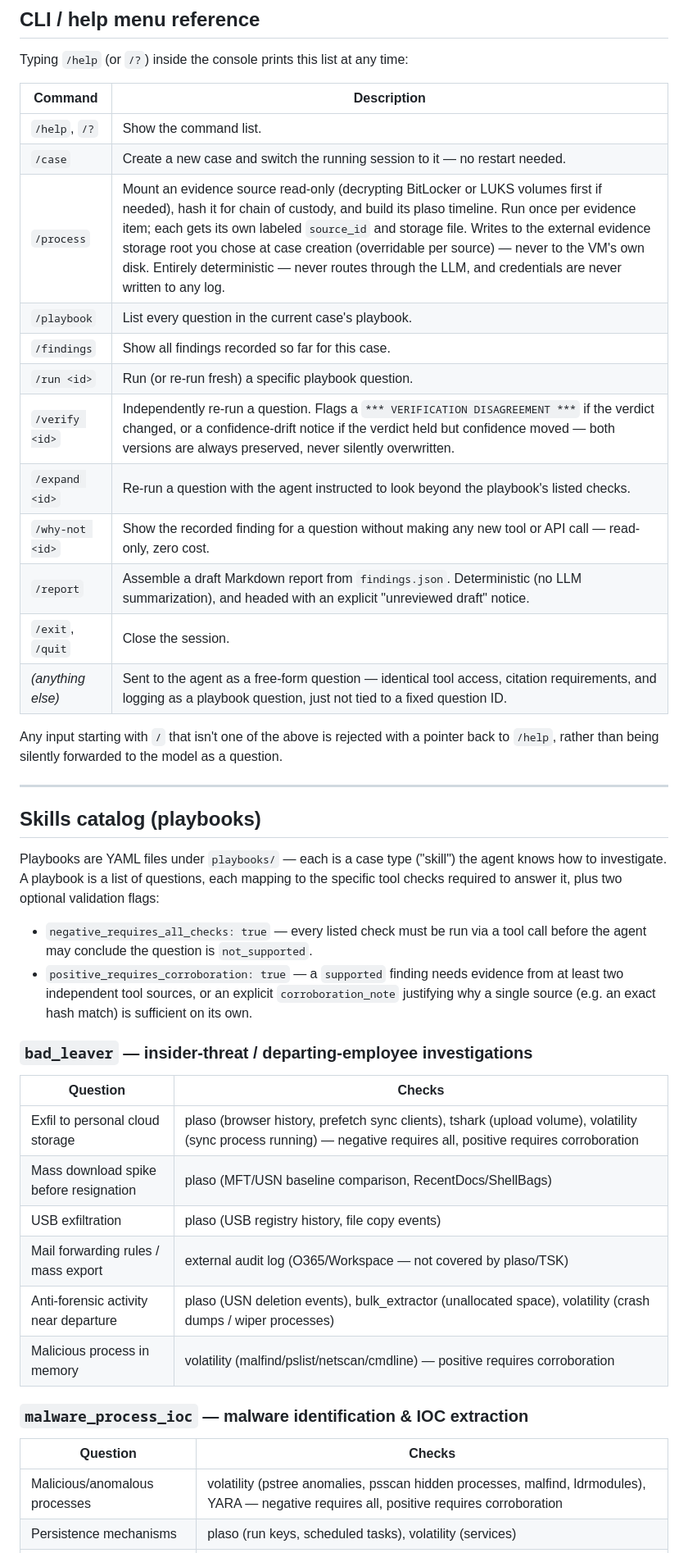
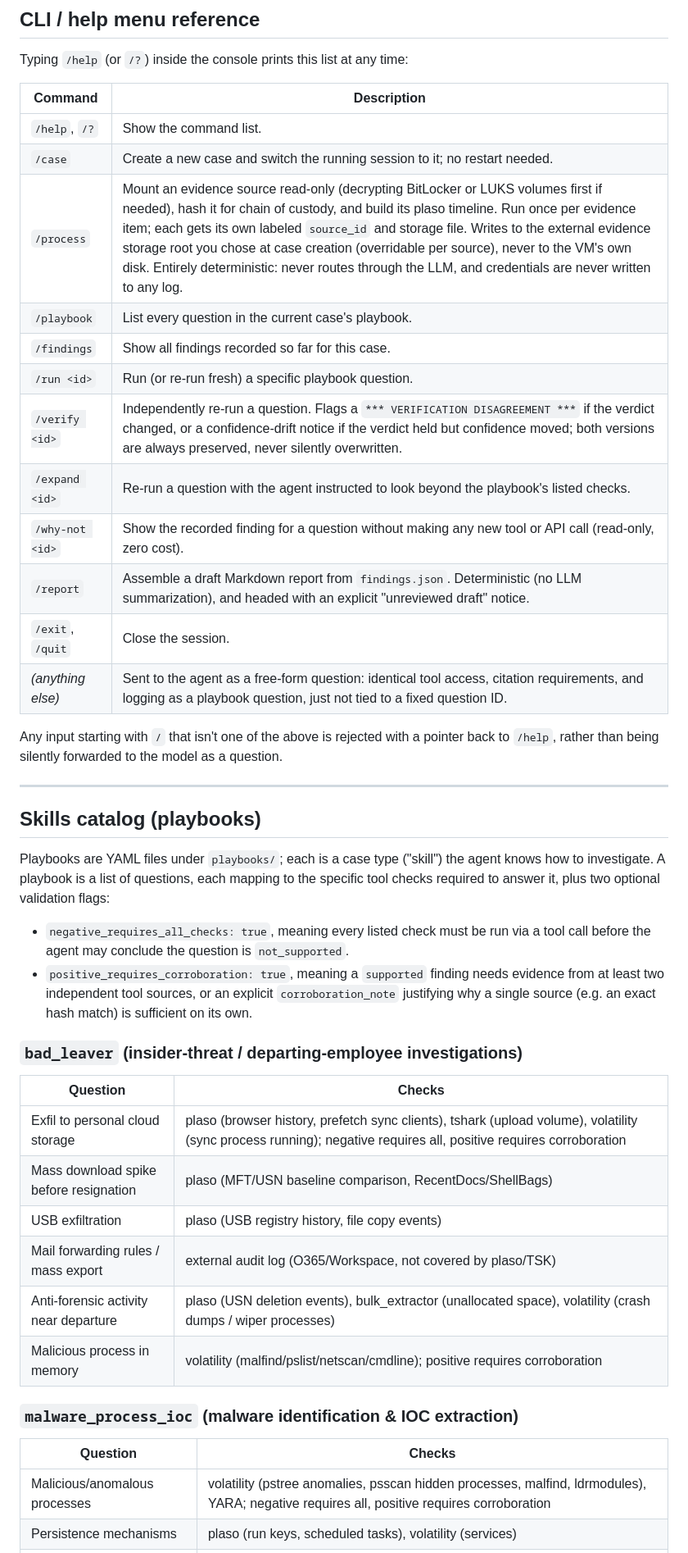
Before and after one commit to sdshook/Tools, a Markdown page: FORVM/README.md, the part around one of its changes. Shown at 82% size. GitHub-like rendering.

```diff
--- a/FORVM/README.md
+++ b/FORVM/README.md
@@ -170,17 +170,17 @@ Typing `/help` (or `/?`) inside the console prints this list at any time:
 | Command | Description |
 |---|---|
 | `/help`, `/?` | Show the command list. |
-| `/case` | Create a new case and switch the running session to it — no restart needed. |
-| `/process` | Mount an evidence source read-only (decrypting BitLocker or LUKS volumes first if needed), hash it for chain of custody, and build its plaso timeline. Run once per evidence item; each gets its own labeled `source_id` and storage file. Writes to the external evidence storage root you chose at case creation (overridable per source) — never to the VM's own disk. Entirely deterministic — never routes through the LLM, and credentials are never written to any log. |
+| `/case` | Create a new case and switch the running session to it; no restart needed. |
+| `/process` | Mount an evidence source read-only (decrypting BitLocker or LUKS volumes first if needed), hash it for chain of custody, and build its plaso timeline. Run once per evidence item; each gets its own labeled `source_id` and storage file. Writes to the external evidence storage root you chose at case creation (overridable per source), never to the VM's own disk. Entirely deterministic: never routes through the LLM, and credentials are never written to any log. |
 | `/playbook` | List every question in the current case's playbook. |
 | `/findings` | Show all findings recorded so far for this case. |
 | `/run <id>` | Run (or re-run fresh) a specific playbook question. |
-| `/verify <id>` | Independently re-run a question. Flags a `*** VERIFICATION DISAGREEMENT ***` if the verdict changed, or a confidence-drift notice if the verdict held but confidence moved — both versions are always preserved, never silently overwritten. |
+| `/verify <id>` | Independently re-run a question. Flags a `*** VERIFICATION DISAGREEMENT ***` if the verdict changed, or a confidence-drift notice if the verdict held but confidence moved; both versions are always preserved, never silently overwritten. |
 | `/expand <id>` | Re-run a question with the agent instructed to look beyond the playbook's listed checks. |
-| `/why-not <id>` | Show the recorded finding for a question without making any new tool or API call — read-only, zero cost. |
+| `/why-not <id>` | Show the recorded finding for a question without making any new tool or API call (read-only, zero cost). |
 | `/report` | Assemble a draft Markdown report from `findings.json`. Deterministic (no LLM summarization), and headed with an explicit "unreviewed draft" notice. |
 | `/exit`, `/quit` | Close the session. |
-| *(anything else)* | Sent to the agent as a free-form question — identical tool access, citation requirements, and logging as a playbook question, just not tied to a fixed question ID. |
+| *(anything else)* | Sent to the agent as a free-form question: identical tool access, citation requirements, and logging as a playbook question, just not tied to a fixed question ID. |
 
 Any input starting with `/` that isn't one of the above is rejected with
 a pointer back to `/help`, rather than being silently forwarded to the
@@ -190,31 +190,31 @@ model as a question.
 
 ## Skills catalog (playbooks)
 
-Playbooks are YAML files under `playbooks/` — each is a case type
+Playbooks are YAML files under `playbooks/`; each is a case type
 ("skill") the agent knows how to investigate. A playbook is a list of
 questions, each mapping to the specific tool checks required to answer
 it, plus two optional validation flags:
 
-- `negative_requires_all_checks: true` — every listed check must be run
-  via a tool call before the agent may conclude the question is
+- `negative_requires_all_checks: true`, meaning every listed check must
+  be run via a tool call before the agent may conclude the question is
   `not_supported`.
-- `positive_requires_corroboration: true` — a `supported` finding needs
-  evidence from at least two independent tool sources, or an explicit
-  `corroboration_note` justifying why a single source (e.g. an exact
-  hash match) is sufficient on its own.
+- `positive_requires_corroboration: true`, meaning a `supported` finding
+  needs evidence from at least two independent tool sources, or an
+  explicit `corroboration_note` justifying why a single source (e.g. an
+  exact hash match) is sufficient on its own.
 
-### `bad_leaver` — insider-threat / departing-employee investigations
+### `bad_leaver` (insider-threat / departing-employee investigations)
 | Question | Checks |
 |---|---|
-| Exfil to personal cloud storage | plaso (browser history, prefetch sync clients), tshark (upload volume), volatility (sync process running) — negative requires all, positive requires corroboration |
+| Exfil to personal cloud storage | plaso (browser history, prefetch sync clients), tshark (upload volume), volatility (sync process running); negative requires all, positive requires corroboration |
 | Mass download spike before resignation | plaso (MFT/USN baseline comparison, RecentDocs/ShellBags) |
 | USB exfiltration | plaso (USB registry history, file copy events) |
-| Mail forwarding rules / mass export | external audit log (O365/Workspace — not covered by plaso/TSK) |
+| Mail forwarding rules / mass export | external audit log (O365/Workspace, not covered by plaso/TSK) |
 | Anti-forensic activity near departure | plaso (USN deletion events), bulk_extractor (unallocated space), volatility (crash dumps / wiper processes) |
-| Malicious process in memory | volatility (malfind/pslist/netscan/cmdline) — positive requires corroboration |
+| Malicious process in memory | volatility (malfind/pslist/netscan/cmdline); positive requires corroboration |
 
-### `malware_process_ioc` — malware identification & IOC extraction
+### `malware_process_ioc` (malware identification & IOC extraction)
 | Question | Checks |
 |---|---|
-| Malicious/anomalous processes | volatility (pstree anomalies, psscan hidden processes, malfind, ldrmodules), YARA — negative requires all, positive requires corroboration |
+| Malicious/anomalous processes | volatility (pstree anomalies, psscan hidden processes, malfind, ldrmodules), YARA; negative requires all, positive requires corroboration |
 | Persistence mechanisms | plaso (run keys, scheduled tasks), volatility (services) |
```
Also changed, not shown: other parts of FORVM/README.md (+42 -42 lines).
